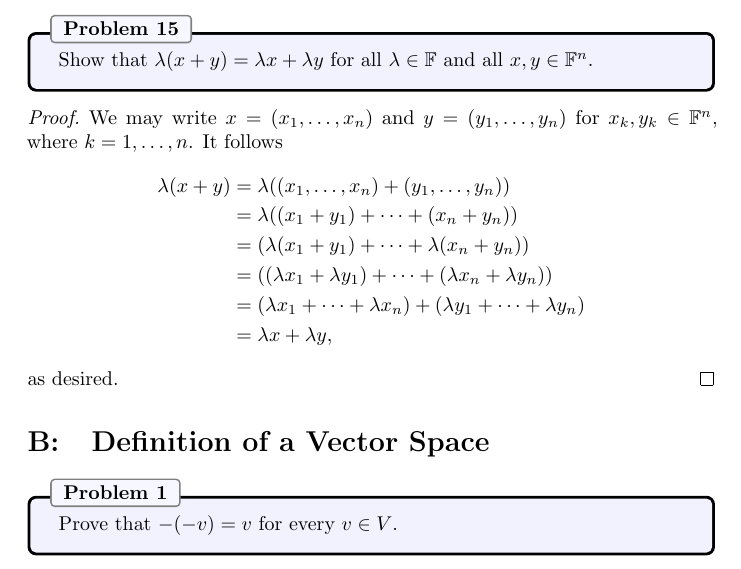
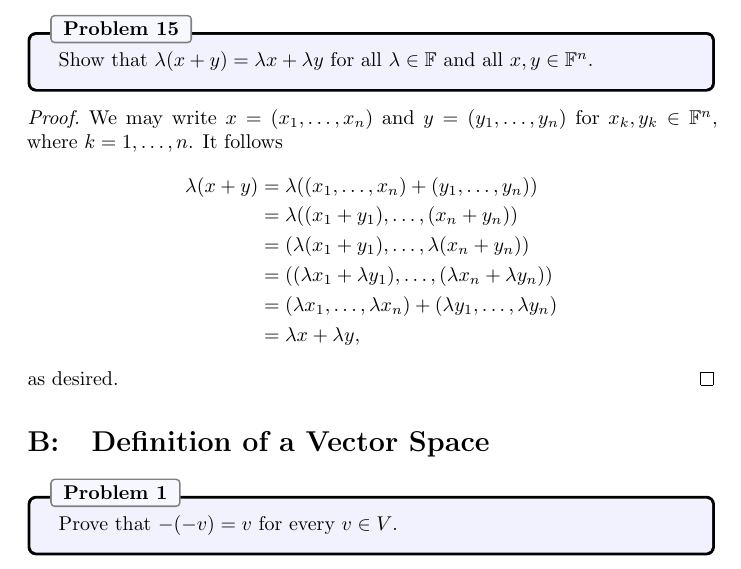
Before and after one commit to jubnoske08/linear_algebra, a LaTeX document (chapter_1.tex): part of page 4 of 12, cut so that both start at the same text. Compiled offline with pdfLaTeX.

Commit message:
Update chapter_1.tex
Fixed a little mistake on exercise 15, in A

```diff
--- a/chapter_1.tex
+++ b/chapter_1.tex
@@ -233,10 +233,10 @@ Show that $\lambda(x + y)=\lambda x +\lambda y$ for all $\lambda\in\F$ and all $
 We may write $x = (x_1, \dots, x_n)$ and $y = (y_1,\dots,y_n)$ for $x_k,y_k\in\F^n$, where $k=1,\dots,n$.  It follows
 \begin{align*}
 \lambda(x+y) &= \lambda( (x_1,\dots,x_n) + (y_1,\dots,y_n) )\\
-&= \lambda ( (x_1 + y_1) + \dots + (x_n + y_n) )\\
-&= (\lambda (x_1 + y_1) + \dots + \lambda(x_n + y_n) )\\
-&= ((\lambda x_1 + \lambda y_1) + \dots + (\lambda x_n + \lambda y_n))\\
-&= (\lambda x_1 + \dots + \lambda x_n) + (\lambda y_1 + \dots + \lambda y_n)\\
+&= \lambda ( (x_1 + y_1),\dots,(x_n + y_n) )\\
+&= (\lambda (x_1 + y_1),\dots,\lambda(x_n + y_n) )\\
+&= ((\lambda x_1 + \lambda y_1),\dots,(\lambda x_n + \lambda y_n))\\
+&= (\lambda x_1,\dots,\lambda x_n) + (\lambda y_1,\dots,\lambda y_n)\\
 &= \lambda x + \lambda y,
 \end{align*}
 as desired.
```
